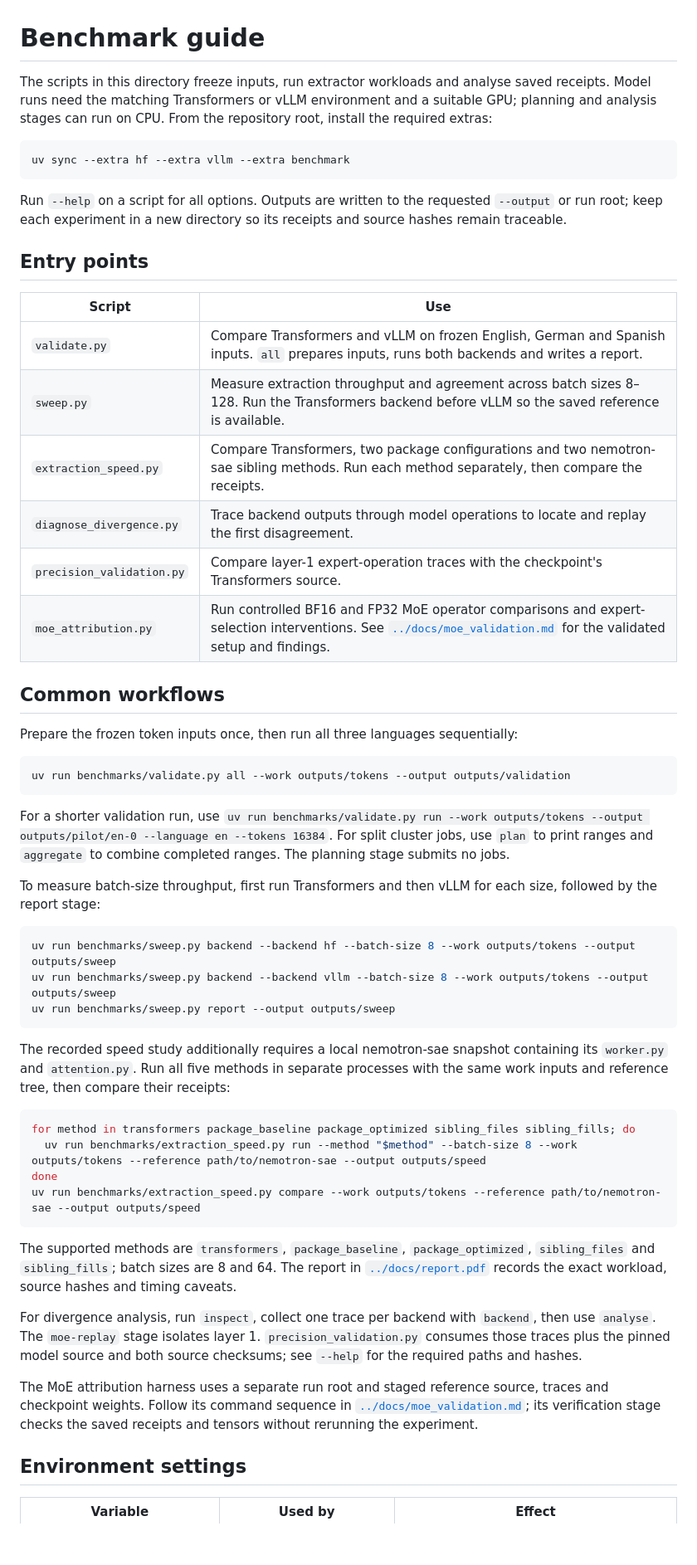
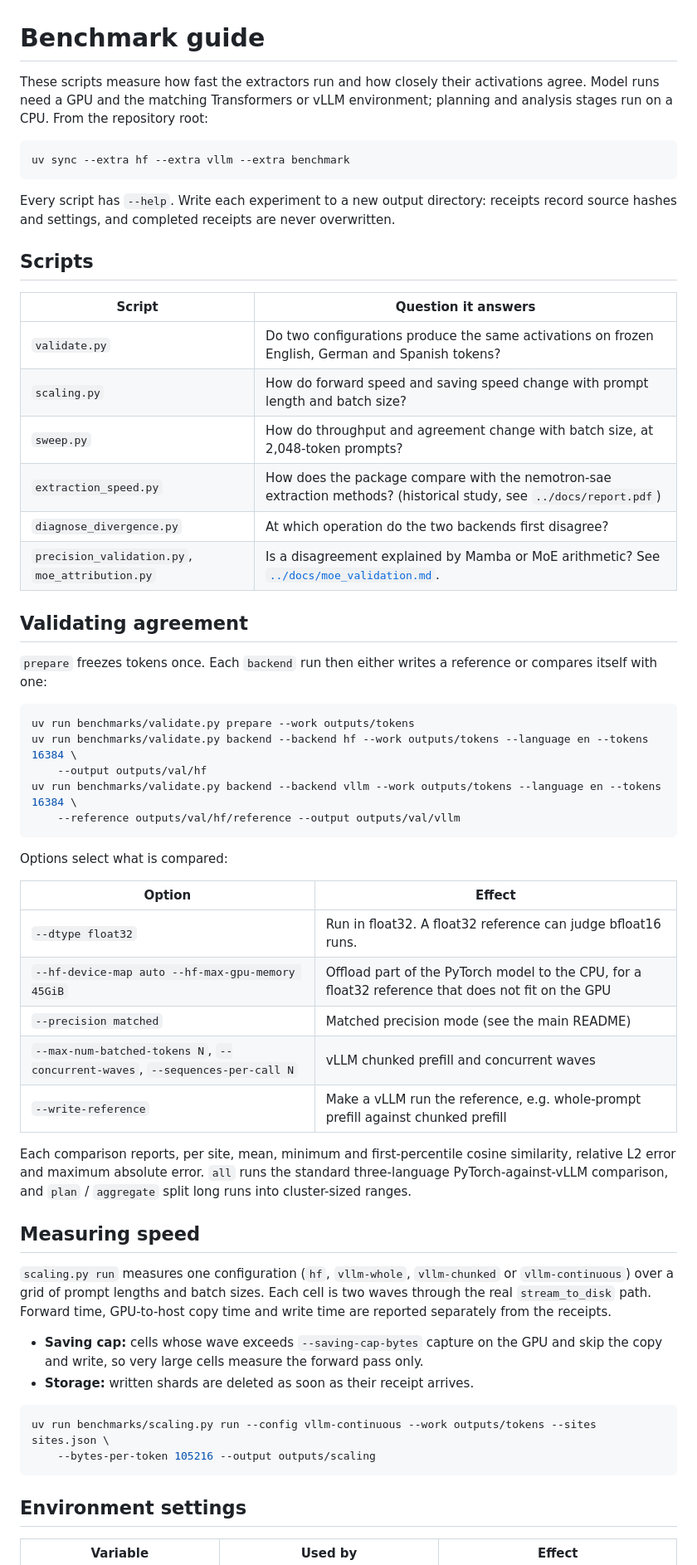
Before and after one commit to alobo01/nemotron-extraction, a Markdown page: benchmarks/README.md, the part around one of its changes. Shown at 83% size. Drawn GitHub-style; blank space fills up the shorter version.

````diff
--- a/benchmarks/README.md
+++ b/benchmarks/README.md
@@ -1,56 +1,59 @@
 # Benchmark guide
 
-The scripts in this directory freeze inputs, run extractor workloads and analyse saved receipts. Model runs need the matching Transformers or vLLM environment and a suitable GPU; planning and analysis stages can run on CPU. From the repository root, install the required extras:
+These scripts measure how fast the extractors run and how closely their activations agree. Model runs need a GPU and the matching Transformers or vLLM environment; planning and analysis stages run on a CPU. From the repository root:
 
 ```bash
 uv sync --extra hf --extra vllm --extra benchmark
 ```
 
-Run `--help` on a script for all options. Outputs are written to the requested `--output` or run root; keep each experiment in a new directory so its receipts and source hashes remain traceable.
+Every script has `--help`. Write each experiment to a new output directory: receipts record source hashes and settings, and completed receipts are never overwritten.
 
-## Entry points
+## Scripts
 
-| Script | Use |
+| Script | Question it answers |
 |---|---|
-| `validate.py` | Compare Transformers and vLLM on frozen English, German and Spanish inputs. `all` prepares inputs, runs both backends and writes a report. |
-| `sweep.py` | Measure extraction throughput and agreement across batch sizes 8–128. Run the Transformers backend before vLLM so the saved reference is available. |
-| `extraction_speed.py` | Compare Transformers, two package configurations and two nemotron-sae sibling methods. Run each method separately, then compare the receipts. |
-| `diagnose_divergence.py` | Trace backend outputs through model operations to locate and replay the first disagreement. |
-| `precision_validation.py` | Compare layer-1 expert-operation traces with the checkpoint's Transformers source. |
-| `moe_attribution.py` | Run controlled BF16 and FP32 MoE operator comparisons and expert-selection interventions. See [`../docs/moe_validation.md`](../docs/moe_validation.md) for the validated setup and findings. |
+| `validate.py` | Do two configurations produce the same activations on frozen English, German and Spanish tokens? |
+| `scaling.py` | How do forward speed and saving speed change with prompt length and batch size? |
+| `sweep.py` | How do throughput and agreement change with batch size, at 2,048-token prompts? |
+| `extraction_speed.py` | How does the package compare with the nemotron-sae extraction methods? (historical study, see `../docs/report.pdf`) |
+| `diagnose_divergence.py` | At which operation do the two backends first disagree? |
+| `precision_validation.py`, `moe_attribution.py` | Is a disagreement explained by Mamba or MoE arithmetic? See [`../docs/moe_validation.md`](../docs/moe_validation.md). |
 
-## Common workflows
+## Validating agreement
 
-Prepare the frozen token inputs once, then run all three languages sequentially:
+`prepare` freezes tokens once. Each `backend` run then either writes a reference or compares itself with one:
 
 ```bash
-uv run benchmarks/validate.py all --work outputs/tokens --output outputs/validation
+uv run benchmarks/validate.py prepare --work outputs/tokens
+uv run benchmarks/validate.py backend --backend hf --work outputs/tokens --language en --tokens 16384 \
+    --output outputs/val/hf
+uv run benchmarks/validate.py backend --backend vllm --work outputs/tokens --language en --tokens 16384 \
+    --reference outputs/val/hf/reference --output outputs/val/vllm
 ```
 
-For a shorter validation run, use `uv run benchmarks/validate.py run --work outputs/tokens --output outputs/pilot/en-0 --language en --tokens 16384`. For split cluster jobs, use `plan` to print ranges and `aggregate` to combine completed ranges. The planning stage submits no jobs.
+Options select what is compared:
 
-To measure batch-size throughput, first run Transformers and then vLLM for each size, followed by the report stage:
+| Option | Effect |
+|---|---|
+| `--dtype float32` | Run in float32. A float32 reference can judge bfloat16 runs. |
+| `--hf-device-map auto --hf-max-gpu-memory 45GiB` | Offload part of the PyTorch model to the CPU, for a float32 reference that does not fit on the GPU |
+| `--precision matched` | Matched precision mode (see the main README) |
+| `--max-num-batched-tokens N`, `--concurrent-waves`, `--sequences-per-call N` | vLLM chunked prefill and concurrent waves |
+| `--write-reference` | Make a vLLM run the reference, e.g. whole-prompt prefill against chunked prefill |
+
+Each comparison reports, per site, mean, minimum and first-percentile cosine similarity, relative L2 error and maximum absolute error. `all` runs the standard three-language PyTorch-against-vLLM comparison, and `plan` / `aggregate` split long runs into cluster-sized ranges.
+
+## Measuring speed
+
+`scaling.py run` measures one configuration (`hf`, `vllm-whole`, `vllm-chunked` or `vllm-continuous`) over a grid of prompt lengths and batch sizes. Each cell is two waves through the real `stream_to_disk` path. Forward time, GPU-to-host copy time and write time are reported separately from the receipts.
+
+- **Saving cap:** cells whose wave exceeds `--saving-cap-bytes` capture on the GPU and skip the copy and write, so very large cells measure the forward pass only.
+- **Storage:** written shards are deleted as soon as their receipt arrives.
 
 ```bash
-uv run benchmarks/sweep.py backend --backend hf --batch-size 8 --work outputs/tokens --output outputs/sweep
-uv run benchmarks/sweep.py backend --backend vllm --batch-size 8 --work outputs/tokens --output outputs/sweep
-uv run benchmarks/sweep.py report --output outputs/sweep
+uv run benchmarks/scaling.py run --config vllm-continuous --work outputs/tokens --sites sites.json \
+    --bytes-per-token 105216 --output outputs/scaling
 ```
-
-The recorded speed study additionally requires a local nemotron-sae snapshot containing its `worker.py` and `attention.py`. Run all five methods in separate processes with the same work inputs and reference tree, then compare their receipts:
-
-```bash
-for method in transformers package_baseline package_optimized sibling_files sibling_fills; do
-  uv run benchmarks/extraction_speed.py run --method "$method" --batch-size 8 --work outputs/tokens --reference path/to/nemotron-sae --output outputs/speed
-done
-uv run benchmarks/extraction_speed.py compare --work outputs/tokens --reference path/to/nemotron-sae --output outputs/speed
-```
-
-The supported methods are `transformers`, `package_baseline`, `package_optimized`, `sibling_files` and `sibling_fills`; batch sizes are 8 and 64. The report in [`../docs/report.pdf`](../docs/report.pdf) records the exact workload, source hashes and timing caveats.
-
-For divergence analysis, run `inspect`, collect one trace per backend with `backend`, then use `analyse`. The `moe-replay` stage isolates layer 1. `precision_validation.py` consumes those traces plus the pinned model source and both source checksums; see `--help` for the required paths and hashes.
-
-The MoE attribution harness uses a separate run root and staged reference source, traces and checkpoint weights. Follow its command sequence in [`../docs/moe_validation.md`](../docs/moe_validation.md); its verification stage checks the saved receipts and tensors without rerunning the experiment.
 
 ## Environment settings
 
````
Also changed, not shown: other parts of benchmarks/README.md (+7 -7 lines), README.md (+67 -33 lines).
